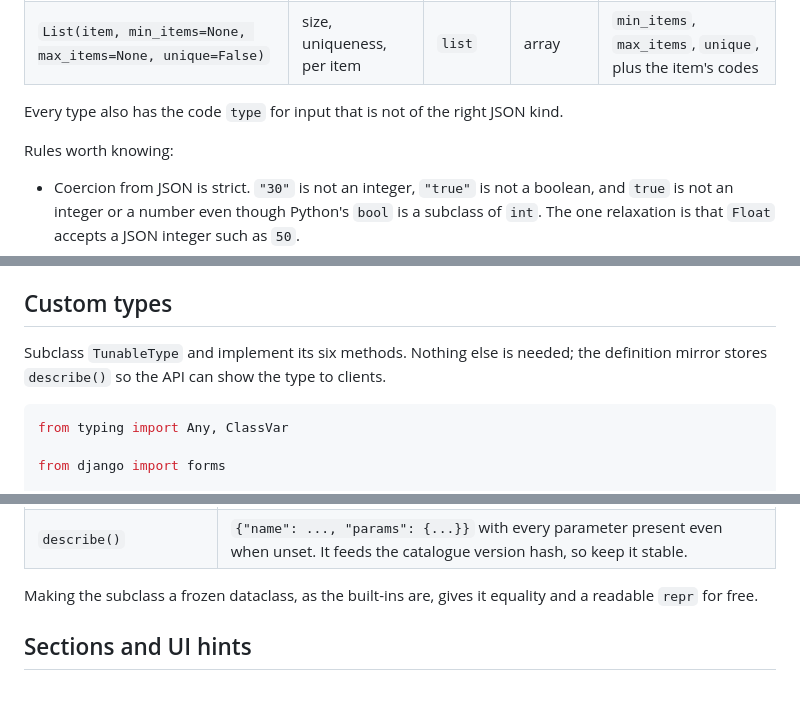
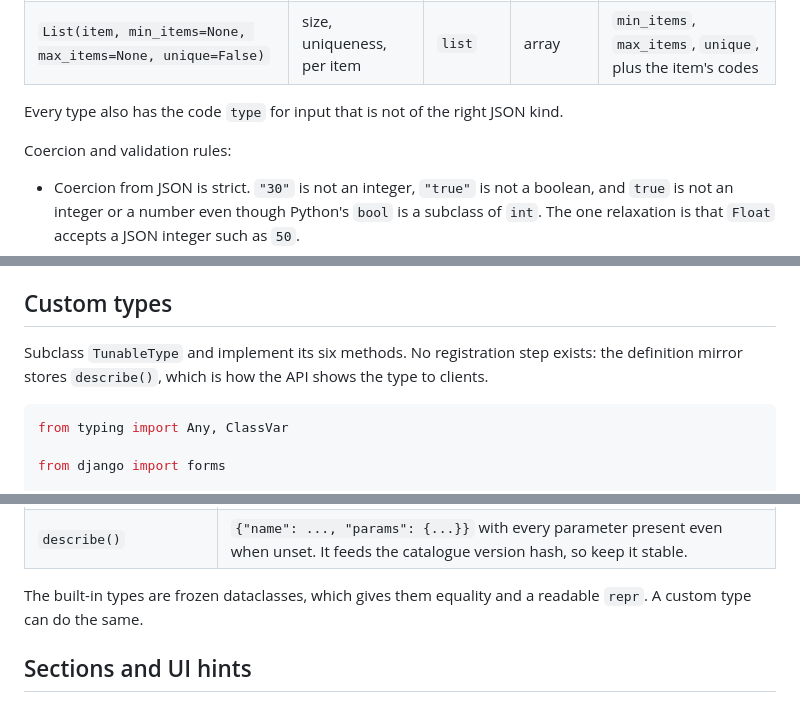
Before and after one commit to ekiourk/django-tunables, a Markdown page: docs/catalogue.md, 3 parts joined by grey strips. Drawn GitHub-style.

````diff
--- a/docs/catalogue.md
+++ b/docs/catalogue.md
@@ -114,7 +114,7 @@ Duplicate group names raise `CatalogueError`.
 
 Every type also has the code `type` for input that is not of the right JSON kind.
 
-Rules worth knowing:
+Coercion and validation rules:
 
 - Coercion from JSON is strict. `"30"` is not an integer, `"true"` is not a boolean,
   and `true` is not an integer or a number even though Python's `bool` is a subclass of
@@ -131,8 +131,8 @@ Rules worth knowing:
 
 ## Custom types
 
-Subclass `TunableType` and implement its six methods. Nothing else is needed; the
-definition mirror stores `describe()` so the API can show the type to clients.
+Subclass `TunableType` and implement its six methods. No registration step exists:
+the definition mirror stores `describe()`, which is how the API shows the type to clients.
 
 ```python
 from typing import Any, ClassVar
@@ -177,8 +177,8 @@ class HexColour(TunableType):
 | `form_field(**kwargs)` | A Django form field. Pass `kwargs` through; they carry `label`, `help_text`, `initial` and `required`. |
 | `describe()` | `{"name": ..., "params": {...}}` with every parameter present even when unset. It feeds the catalogue version hash, so keep it stable. |
 
-Making the subclass a frozen dataclass, as the built-ins are, gives it equality and a
-readable `repr` for free.
+The built-in types are frozen dataclasses, which gives them equality and a readable
+`repr`. A custom type can do the same.
 
 ## Sections and UI hints
 
````
Also changed, not shown: docs/api.md (+5 -5 lines), docs/snapshot-format.md (+4 -4 lines).
